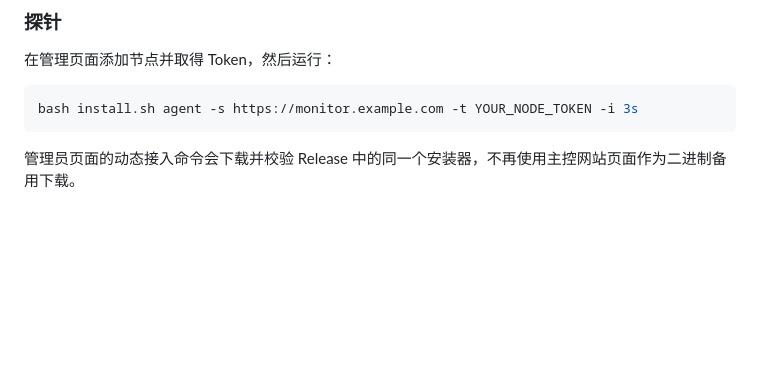
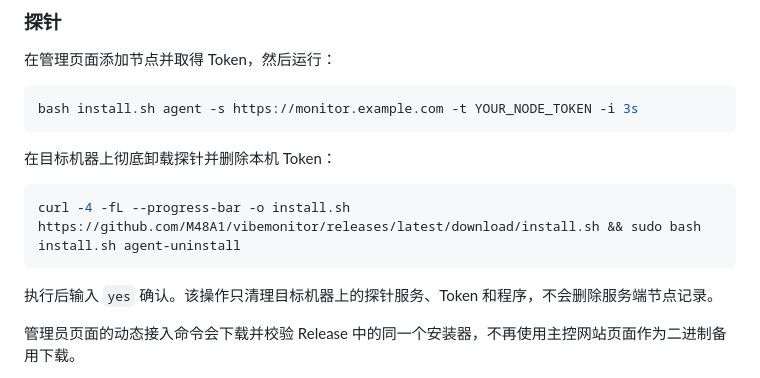
Before and after one commit to M48A1/vibemonitor, a Markdown page: README.md, the part around the change. Drawn GitHub-style; blank space fills up the shorter version.

````diff
--- a/README.md
+++ b/README.md
@@ -53,6 +53,14 @@ journalctl -u vibemonitor-server -n 30
 ```bash
 bash install.sh agent -s https://monitor.example.com -t YOUR_NODE_TOKEN -i 3s
 ```
+
+在目标机器上彻底卸载探针并删除本机 Token：
+
+```bash
+curl -4 -fL --progress-bar -o install.sh https://github.com/M48A1/vibemonitor/releases/latest/download/install.sh && sudo bash install.sh agent-uninstall
+```
+
+执行后输入 `yes` 确认。该操作只清理目标机器上的探针服务、Token 和程序，不会删除服务端节点记录。
 
 管理员页面的动态接入命令会下载并校验 Release 中的同一个安装器，不再使用主控网站页面作为二进制备用下载。
 
````
